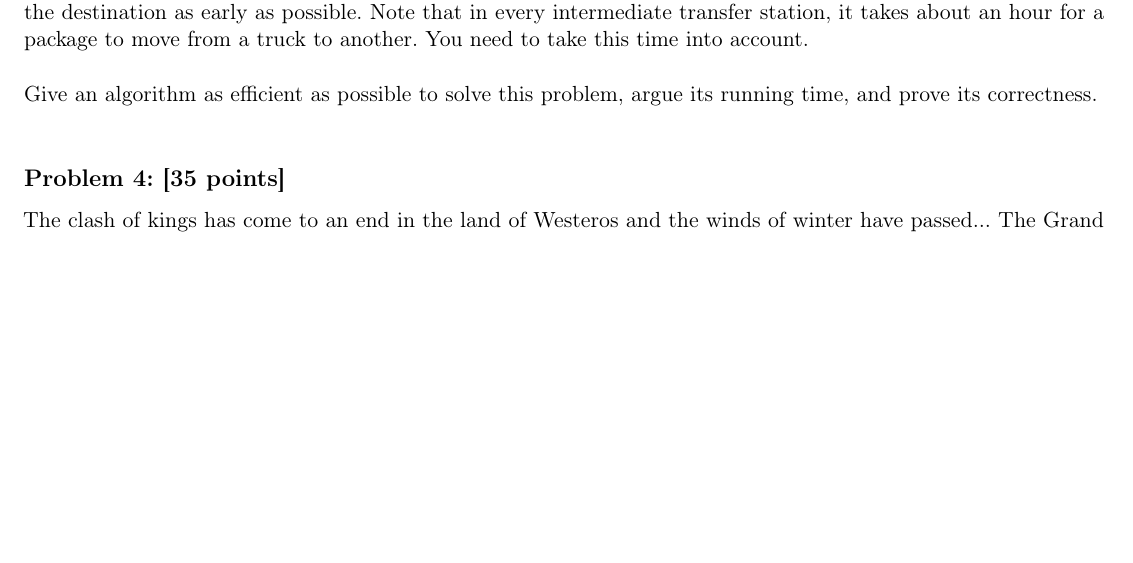
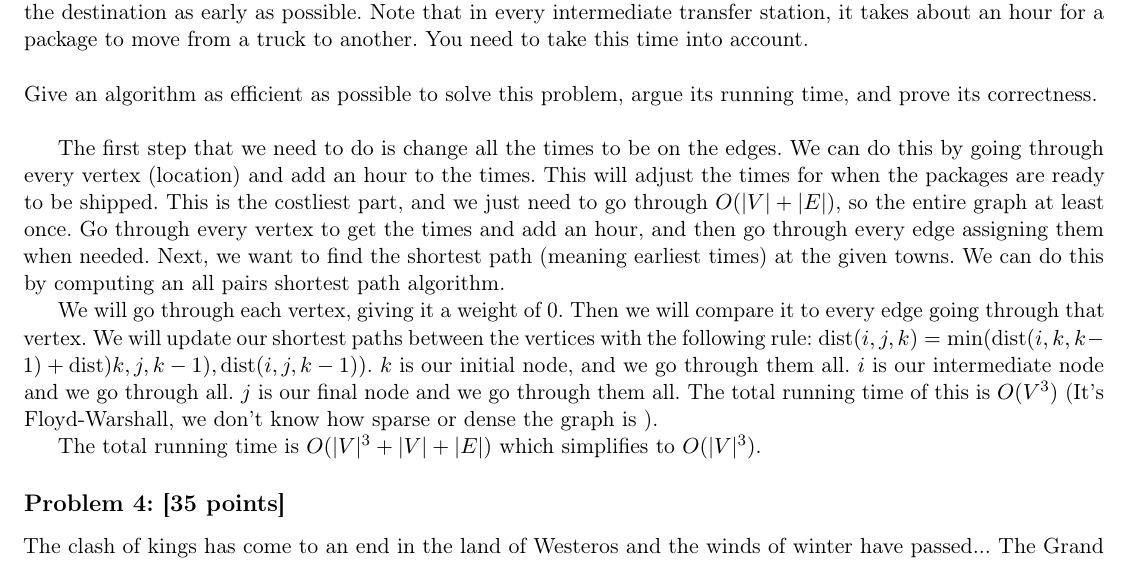
Before and after one commit to PLJNS/Rutgers-Algo-Spring-2014, a LaTeX problem sheet (Homework 04/hw_4.tex): part of page 2 of 4, cut so that both start at the same text, the shorter picture padded with empty space. Compiled offline with pdfLaTeX.

Commit message:
Probably wrong but I tried 3. Bad formatting

```diff
--- a/Homework 04/hw_4.tex
+++ b/Homework 04/hw_4.tex
@@ -153,6 +153,12 @@ to take this time into account.\\
 \noindent Give an algorithm as efficient as possible to solve this
 problem, argue its running time, and prove its correctness.\\
 
+The first step that we need to do is change all the times to be on the edges. We can do this by going through every vertex (location) and add an hour to the times. This will adjust the times for when the packages are ready to be shipped. This is the costliest part, and we just need to go through $O(|V| + |E|)$, so the entire graph at least once. Go through every vertex to get the times and add an hour, and then go through every edge assigning them when needed. Next, we want to find the shortest path (meaning earliest times) at the given towns. We can do this by computing an all pairs shortest path algorithm.
+
+We will go through each vertex, giving it a weight of 0. Then we will compare it to every edge going through that vertex. We will update our shortest paths between the  vertices with the following rule: $\text{dist}(i,j,k) = \text{min}(\text{dist}(i,k,k-1)+\text{dist})k,j,k-1),\text{dist}(i,j,k-1))$. $k$ is our initial node, and we go through them all. $i$ is our intermediate node and we go through all. $j$ is our final node and we go through them all. The total running time of this is $O(V^3)$ (It's Floyd-Warshall, we don't know how sparse or dense the graph is ).
+
+The total running time is $O(|V|^3 + |V| + |E|)$ which simplifies to $O(|V|^3)$.
+
 \subsection*{Problem 4: [35 points]} The clash of kings has come to an end in
 the land of Westeros and the winds of winter have passed... The Grand
 Maester has proposed a series of jousting tournaments to celebrate the
```
Also changed, not shown: Homework 04/hw_4.pdf, 2 other files.
